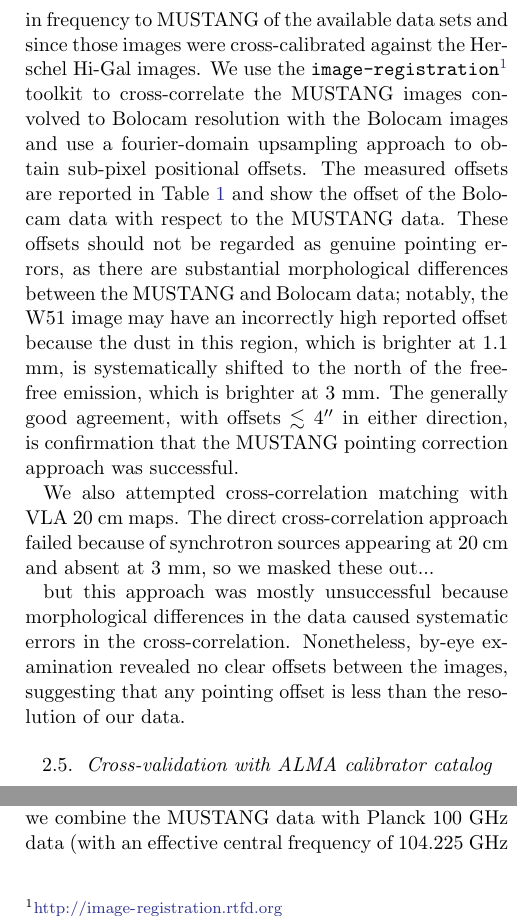
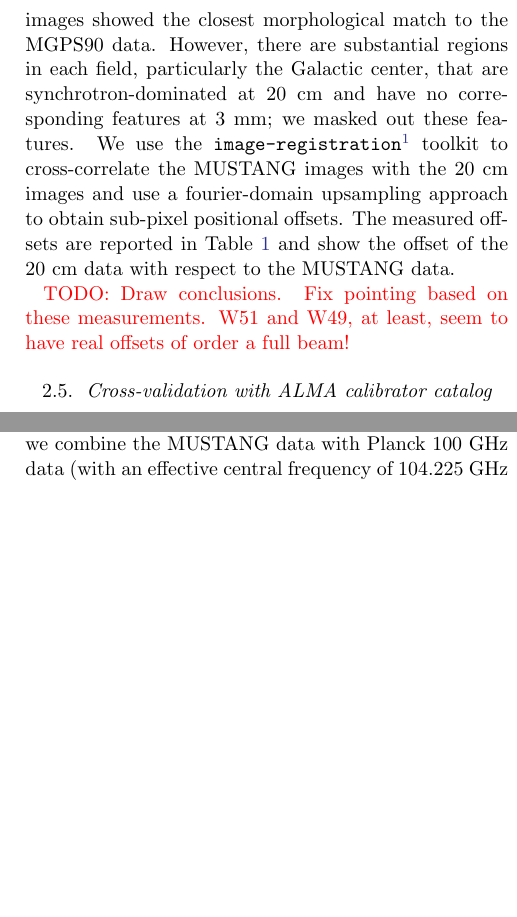
Before and after one commit to keflavich/MGPS, a LaTeX paper (pilotpaper/pilotpaper.tex): two parts of the columns of page 3 of 14, joined at a grey line, cut at the place of the change, the shorter picture padded with empty space. Compiled offline with pdfLaTeX.

Commit message:
add some more text about cross-correlation

```diff
--- a/pilotpaper/pilotpaper.tex
+++ b/pilotpaper/pilotpaper.tex
@@ -201,10 +201,3 @@ resulting in additional streaking
 artifacts in the data.  Most of these issues disappeared after smoothing the data with the 4\arcsec kernel.
 
 Because several corrections were required, we assume the absolute pointing
-accuracy is $\sim4\arcsec$.  We compared the MUSTANG-2 maps with Bolocam
-Galactic Plane Survey \citep[BGPS][]{Ginsburg2013a} images to measure pointing
-offsets, since the Bolocam data are the closest in frequency to MUSTANG of the
-available data sets and since those images were cross-calibrated against the
-Herschel Hi-Gal images.  We use the \texttt{image-registration}\footnote{\url{http://image-registration.rtfd.org}}
-toolkit to cross-correlate the MUSTANG images convolved to Bolocam resolution
-with the Bolocam images and use a fourier-domain upsampling approach to obtain
@@ -211,21 +212,33 @@ with the Bolocam images and use a fourier-domain upsampling approach to obtain
+since these images showed the closest morphological match to the MGPS90 data.
+However, there are substantial regions in each field, particularly the Galactic center,
+that are synchrotron-dominated at 20 cm and have no corresponding features at 3 mm; we masked
+out these features.
+We use the \texttt{image-registration}\footnote{\url{http://image-registration.rtfd.org}}
+toolkit to cross-correlate the MUSTANG images with the 20 cm
+%convolved to Bolocam resolution with the Bolocam
+images and use a fourier-domain upsampling approach to obtain
 sub-pixel positional offsets.  The measured offsets are reported in Table
-\ref{tab:observations} and show the offset of the Bolocam data with respect to
-the MUSTANG data.  These offsets should not be regarded as genuine pointing errors,
-as there are substantial morphological differences between the MUSTANG and Bolocam
-data; notably, the W51 image may have an incorrectly high reported offset because
-the dust in this region, which is brighter at 1.1 mm, is systematically shifted
-to the north of the free-free emission, which is brighter at 3 mm.
-The generally good agreement, with offsets $\lesssim4\arcsec$ in either direction,
-is confirmation that the MUSTANG pointing correction approach was successful.
+\ref{tab:observations} and show the offset of the 20 cm data with respect to
+the MUSTANG data.
 
-We also attempted cross-correlation matching with VLA 20 cm maps.  The direct cross-correlation approach
-failed because of synchrotron sources appearing at 20 cm and absent at 3 mm,  so we masked these out...
+\todo{Draw conclusions.  Fix pointing based on these measurements.  W51 and W49, at least, seem to have real offsets of order a full beam!}
 
-but this approach
-was mostly unsuccessful because morphological differences in the data caused systematic
-errors in the cross-correlation.  Nonetheless, by-eye examination revealed no clear
-offsets between the images, suggesting that any pointing offset is less than the resolution
-of our data.
+%These offsets should not be regarded as genuine pointing errors,
+%as there are substantial morphological differences between the MUSTANG and Bolocam
+%data; notably, the W51 image may have an incorrectly high reported offset because
+%the dust in this region, which is brighter at 1.1 mm, is systematically shifted
+%to the north of the free-free emission, which is brighter at 3 mm.
+%The generally good agreement, with offsets $\lesssim4\arcsec$ in either direction,
+%is confirmation that the MUSTANG pointing correction approach was successful.
+
+%We also attempted cross-correlation matching with VLA 20 cm maps.  The direct cross-correlation approach
+%failed because of synchrotron sources appearing at 20 cm and absent at 3 mm,  so we masked these out...
+%
+%but this approach
+%was mostly unsuccessful because morphological differences in the data caused systematic
+%errors in the cross-correlation.  Nonetheless, by-eye examination revealed no clear
+%offsets between the images, suggesting that any pointing offset is less than the resolution
+%of our data.
 % \todo{note to team: this paragraph is very weak, so it may be removed.
 % The 20 cm data generally agree excellently with the dominant morphology in each of the
 % maps, suggesting that the MGPS data are free-free-dominated, but xcorr doesn't work
```
Also changed, not shown: pilotpaper/obstable_data.tex (+7 -7 lines), pilotpaper/pilotpaper.tex (10 more changed lines), 1 other file.
